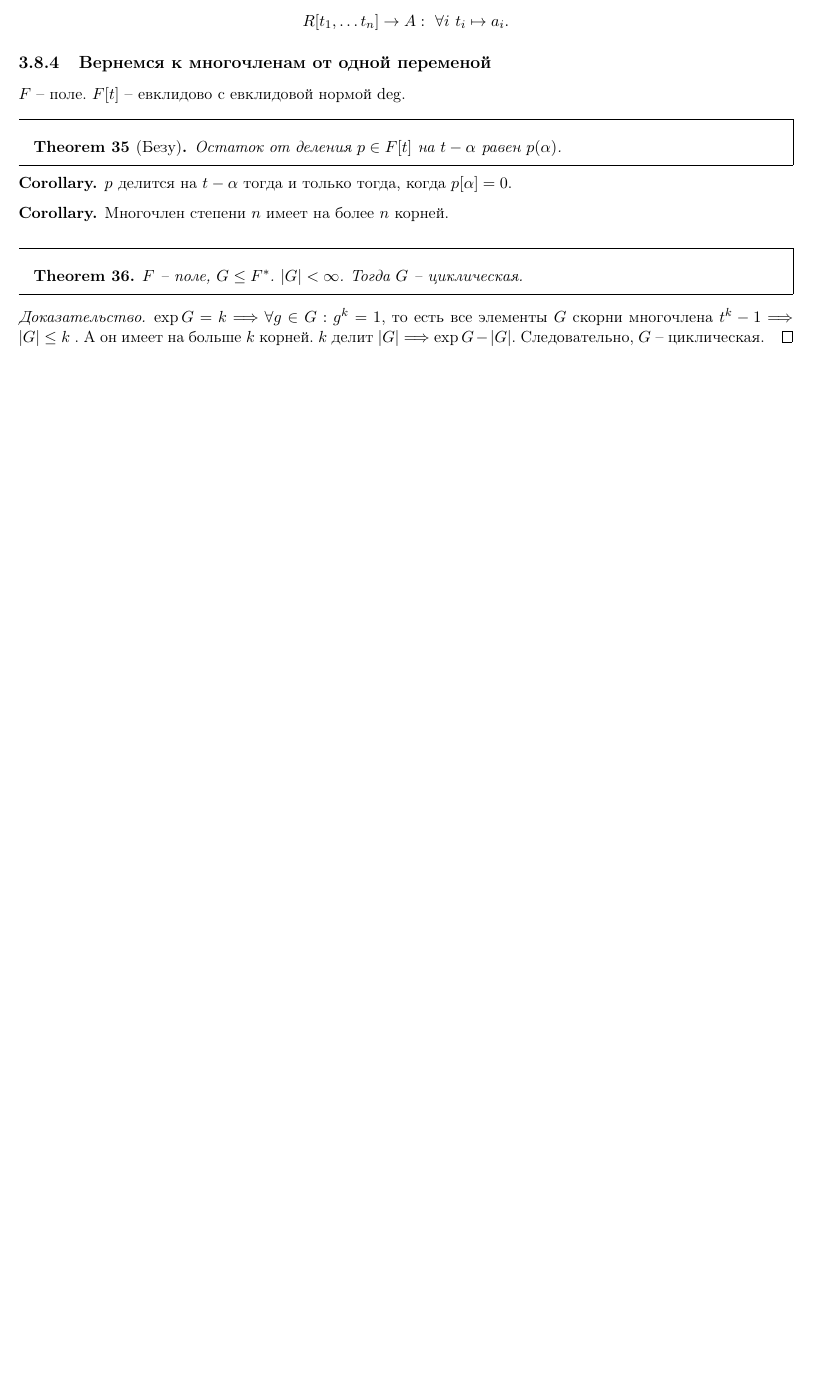
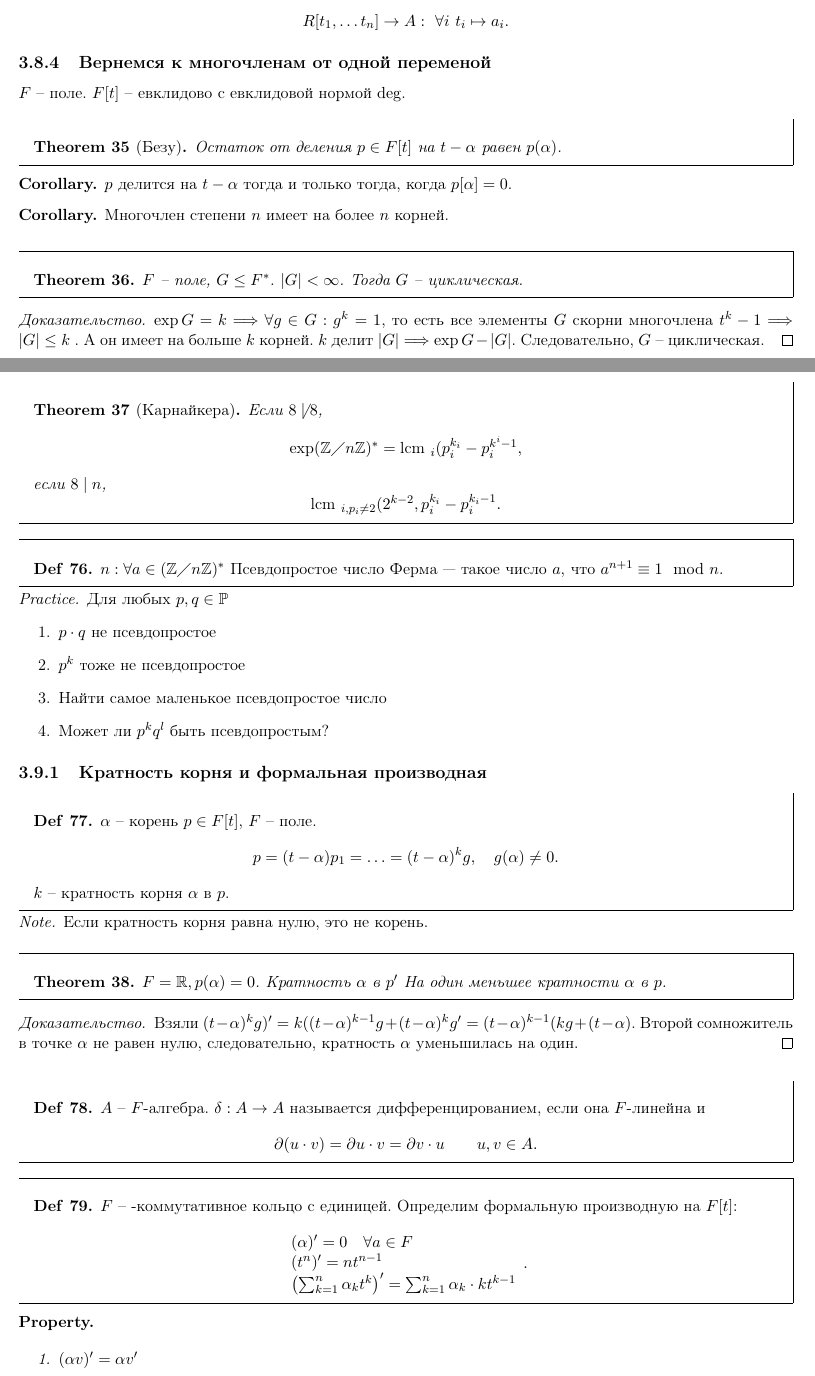
Before and after one commit to tamarinvs19/theory_university, a LaTeX book (algebra/algebra.tex): part of page 53 of 53 before the commit and two parts of pages 53 and 54 of 55 after it, the two joined at a grey line, cut so that both start at the same text, the shorter picture padded with empty space. Compiled offline with pdfLaTeX.

Commit message:
alg: add 31th lect

```diff
--- a/algebra/algebra.tex
+++ b/algebra/algebra.tex
@@ -3380,4 +3380,68 @@ $ \varphi (\frac{r}{s)} ) := \varphi (r) \varphi (s) ^{-1}$
      $ \exp G = k \Longrightarrow \forall g \in  G: g^{k } = 1$, то есть все элементы $ G$ скорни многочлена $ t ^{k} -1 \Longrightarrow  |G| \le k$ . А он имеет на больше  $ k$ корней.
      $ k$ делит  $ |G| \Longrightarrow  \exp G - |G|$. Следовательно, $ G$ -- циклическая.
  \end{proof}
-\end{document}
+ \section{Лекция 31}
+ % здесь не хватает части лекции
+ \begin{thm}[Карнайкера]
+     Если $ 8 \not\mid 8$,
+     \[
+	 \exp (\Z \diagup n \Z)^{*}= \lcm _i (p_i^{k_i} - p_i^{k^{i}-1}
+     ,\]
+     если $ 8 \mid n$,
+      \[
+	  \lcm_{i, p_i \ne 2}(2^{k-2}, p_i^{k_i} - p_i^{k_i-1}
+     .\]
+ \end{thm}
+ \begin{defn}
+     $ n: \forall  a \in  (\Z \diagup n \Z)^{*}$
+     Псевдопростое число Ферма --- такое число $ a$, что $ a^{n+1} \equiv 1 \mod n$.
+ \end{defn}
+ \begin{prac}
+     Для любых $ p, q \in  \Pm$
+     \begin{enumerate}
+         \item
+     $ p \cdot  q$ не псевдопростое
+     \item  $ p^{k}$  тоже не псевдопростое
+	 \item Найти самое маленькое псевдопростое число
+	     \item  Может ли $ p^{k}q^{l}$ быть псевдопростым?
+     \end{enumerate}
+ \end{prac}
+ \subsection{Кратность корня и формальная производная}
+ \begin{defn}
+     $ \alpha $ -- корень $ p \in F[t]$, $ F$ -- поле.\[
+	 p = (t - \alpha ) p_1  = \ldots = (t- \alpha )^{k} g, \quad g( \alpha ) \ne 0
+     .\]
+     $ k $ -- кратность корня $ \alpha $ в $ p$.
+ \end{defn}
+ \begin{note}
+     Если кратность корня равна нулю, это не корень.
+ \end{note}
+\begin{thm}
+    $ F = \R, p( \alpha ) = 0$. Кратность  $ \alpha $ в $ p'$ На один меньшее кратности $ \alpha $ в $ p$.
+\end{thm}
+\begin{proof}
+    Взяли $ (t- \alpha ) ^{ k} g)' = k ( (t - \alpha )^{k-1} g + (t- \alpha ) ^{k} g' = (t - \alpha ) ^{k-1} (kg + (t - \alpha )$.
+    Второй сомножитель в точке $ \alpha $ не равен нулю, следовательно, кратность $ \alpha $ уменьшилась на один.
+\end{proof}
+\begin{defn}
+    $ A$ -- $ F$-алгебра. $ \delta : A \to  A$ называется дифференцированием, если она $ F$-линейна и  \[
+	\partial (u \cdot v) = \partial u \cdot  v = \partial v \cdot  u \qquad u, v \in A
+    .\]
+\end{defn}
+\begin{defn}
+$ F$ -- -коммутативное кольцо с единицей.
+Определим формальную производную на $ F[t]$:
+ \[
+     \begin{array}{l}
+	 (\alpha )' = 0 \quad \forall  a \in F\\
+     (t ^{n})' = n t ^{n-1} \\
+     \left( \sum_{k=1}^{n} \alpha _k t ^{k} \right) ' = \sum_{k=1} ^{n} \alpha _k \cdot  k t ^{k-1}
+     \end{array}
+.\]
+\end{defn}
+\begin{prop}
+    $ $
+
+    \begin{enumerate}
+	\item  $ (\alpha v)' = \alpha  v' $
+	\item $
```
Also changed, not shown: algebra/algebra.pdf, algebra/algebra.tex (55 more changed lines).
